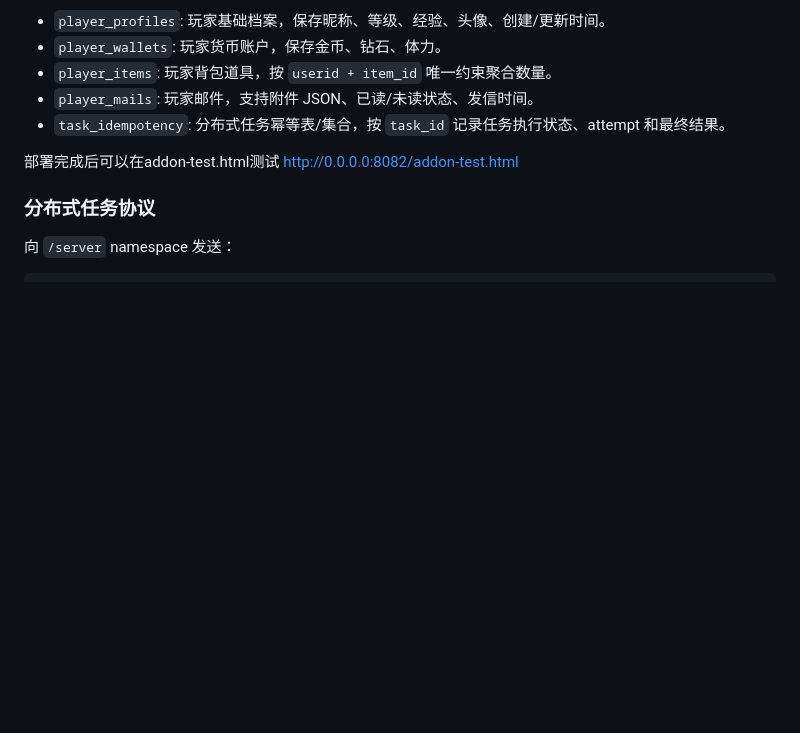
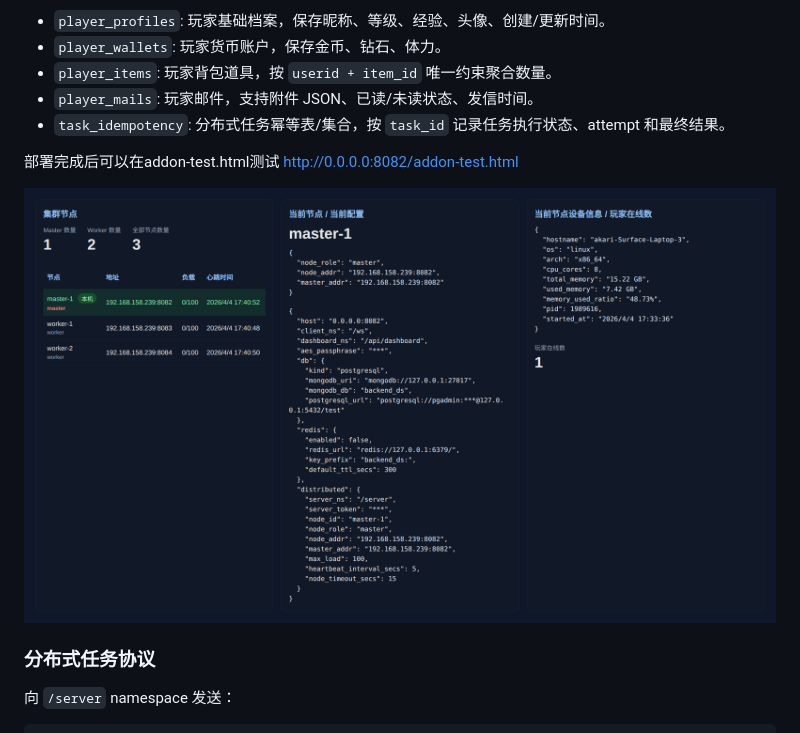
Before and after one commit to akarikun/backend-ds-rs, a Markdown page: README.md, the part around the change. Drawn GitHub-style; blank space fills up the shorter version.

Commit message:
更新md

```diff
--- a/README.md
+++ b/README.md
@@ -21,6 +21,8 @@
 
 部署完成后可以在addon-test.html测试
 http://0.0.0.0:8082/addon-test.html
+
+![1.png](https://raw.githubusercontent.com/akarikun/backend-ds-rs/refs/heads/main/1.png)
 
 ### 分布式任务协议
 
```
